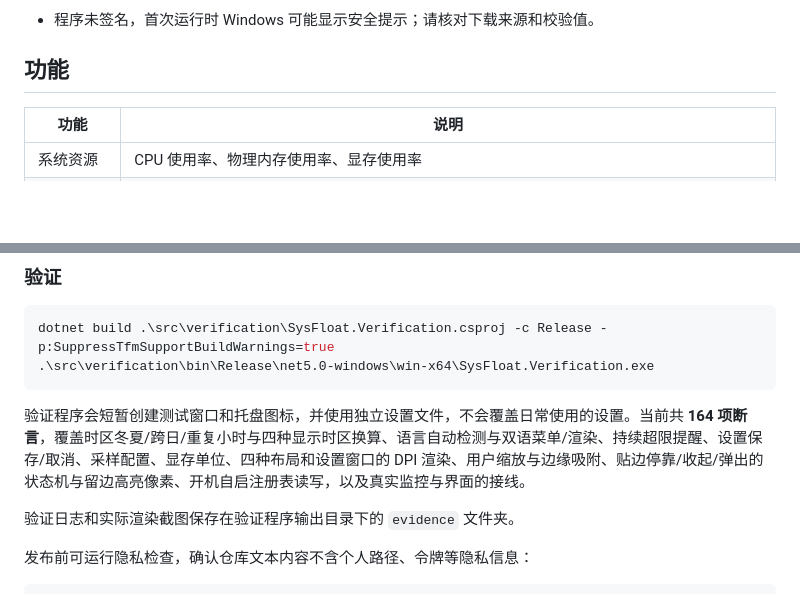
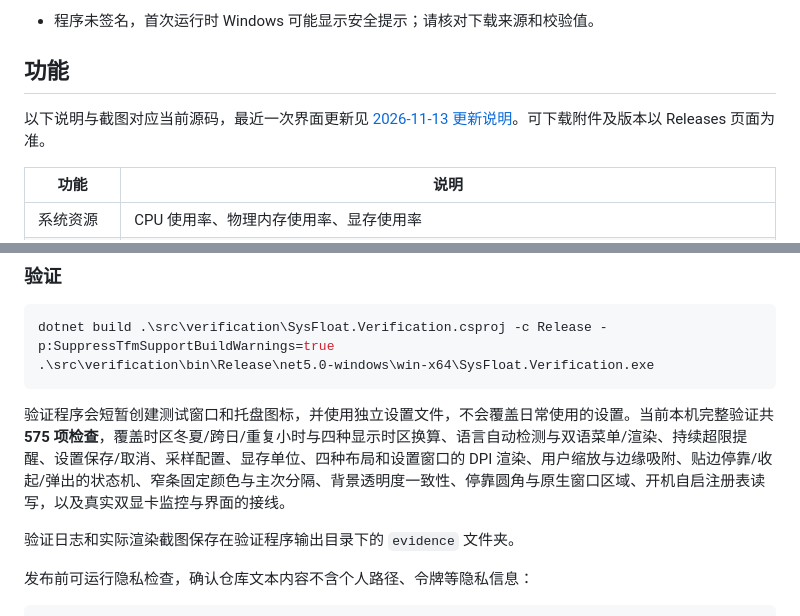
Before and after one commit to knownothing20/SysFloat, a Markdown page: README.md, 2 parts joined by grey strips. GitHub-like rendering; blank space fills up the shorter version.

````diff
--- a/README.md
+++ b/README.md
@@ -24,6 +24,8 @@
 
 ## 功能
 
+以下说明与截图对应当前源码，最近一次界面更新见 [2026-11-13 更新说明](docs/update-2026-11-13.md)。可下载附件及版本以 Releases 页面为准。
+
 | 功能 | 说明 |
 | --- | --- |
 | 系统资源 | CPU 使用率、物理内存使用率、显存使用率 |
@@ -207,7 +214,7 @@ dotnet build .\src\verification\SysFloat.Verification.csproj -c Release -p:Suppr
 .\src\verification\bin\Release\net5.0-windows\win-x64\SysFloat.Verification.exe
 ```
 
-验证程序会短暂创建测试窗口和托盘图标，并使用独立设置文件，不会覆盖日常使用的设置。当前共 **164 项断言**，覆盖时区冬夏/跨日/重复小时与四种显示时区换算、语言自动检测与双语菜单/渲染、持续超限提醒、设置保存/取消、采样配置、显存单位、四种布局和设置窗口的 DPI 渲染、用户缩放与边缘吸附、贴边停靠/收起/弹出的状态机与留边高亮像素、开机自启注册表读写，以及真实监控与界面的接线。
+验证程序会短暂创建测试窗口和托盘图标，并使用独立设置文件，不会覆盖日常使用的设置。当前本机完整验证共 **575 项检查**，覆盖时区冬夏/跨日/重复小时与四种显示时区换算、语言自动检测与双语菜单/渲染、持续超限提醒、设置保存/取消、采样配置、显存单位、四种布局和设置窗口的 DPI 渲染、用户缩放与边缘吸附、贴边停靠/收起/弹出的状态机、窄条固定颜色与主次分隔、背景透明度一致性、停靠圆角与原生窗口区域、开机自启注册表读写，以及真实双显卡监控与界面的接线。
 
 验证日志和实际渲染截图保存在验证程序输出目录下的 `evidence` 文件夹。
 
````
Also changed, not shown: other parts of README.md (+15 -10 lines), docs/update-2026-11-13.md (added, +37 -0 lines), docs/images/expanded.png, docs/images/horizontal.png, docs/images/mini.png, docs/images/sliver-edge.png, docs/images/top-docked.png (added), docs/images/vertical.png, 7 other files.
